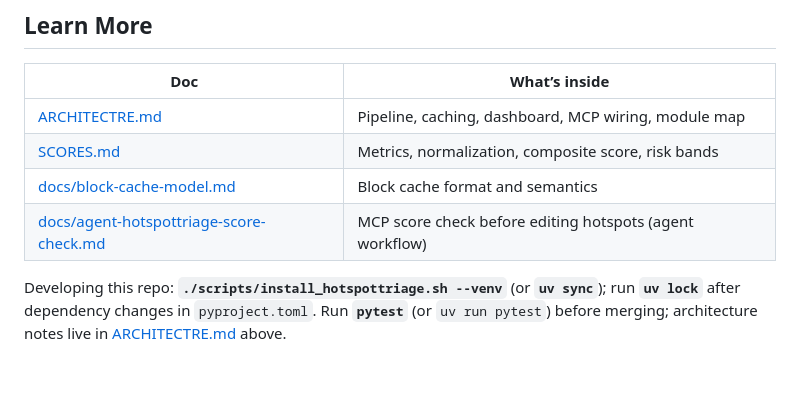
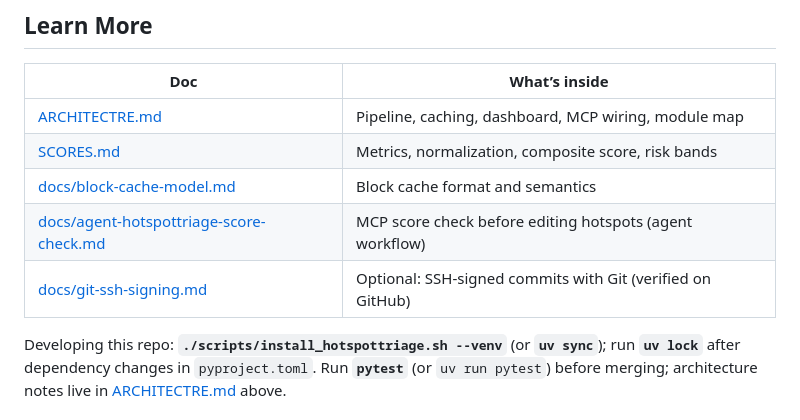
Before and after one commit to avnovikov/HotspotTriage, a Markdown page: README.md, the part around the change. Rendered like a GitHub page; blank space fills up the shorter version.

```diff
--- a/README.md
+++ b/README.md
@@ -179,5 +179,6 @@ Tips:
 | [SCORES.md](SCORES.md) | Metrics, normalization, composite score, risk bands |
 | [docs/block-cache-model.md](docs/block-cache-model.md) | Block cache format and semantics |
 | [docs/agent-hotspottriage-score-check.md](docs/agent-hotspottriage-score-check.md) | MCP score check before editing hotspots (agent workflow) |
+| [docs/git-ssh-signing.md](docs/git-ssh-signing.md) | Optional: SSH-signed commits with Git (verified on GitHub) |
 
 Developing this repo: **`./scripts/install_hotspottriage.sh --venv`** (or **`uv sync`**); run **`uv lock`** after dependency changes in `pyproject.toml`. Run **`pytest`** (or `uv run pytest`) before merging; architecture notes live in [ARCHITECTRE.md](ARCHITECTRE.md) above.
```
Also changed, not shown: docs/git-ssh-signing.md (added, +65 -0 lines).
